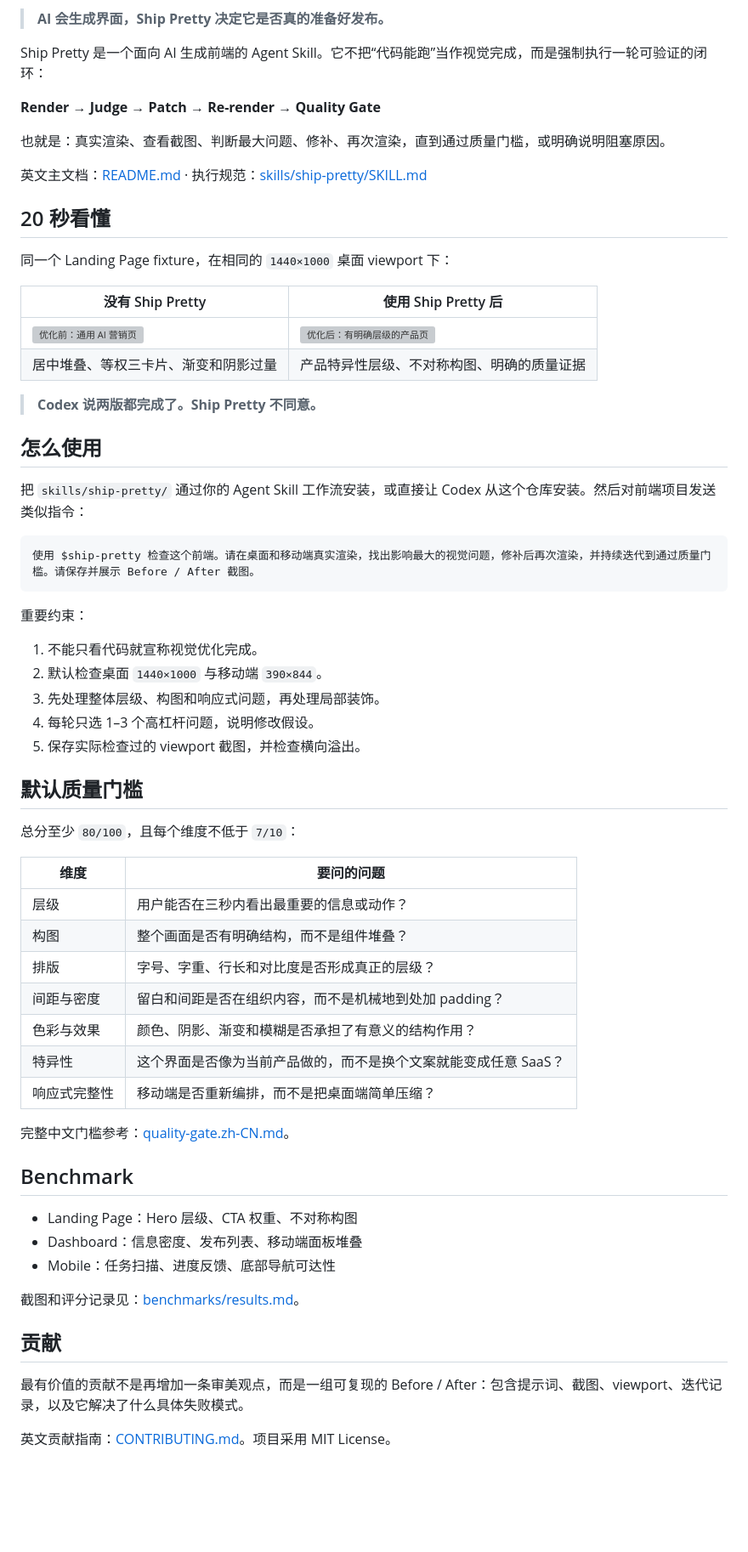
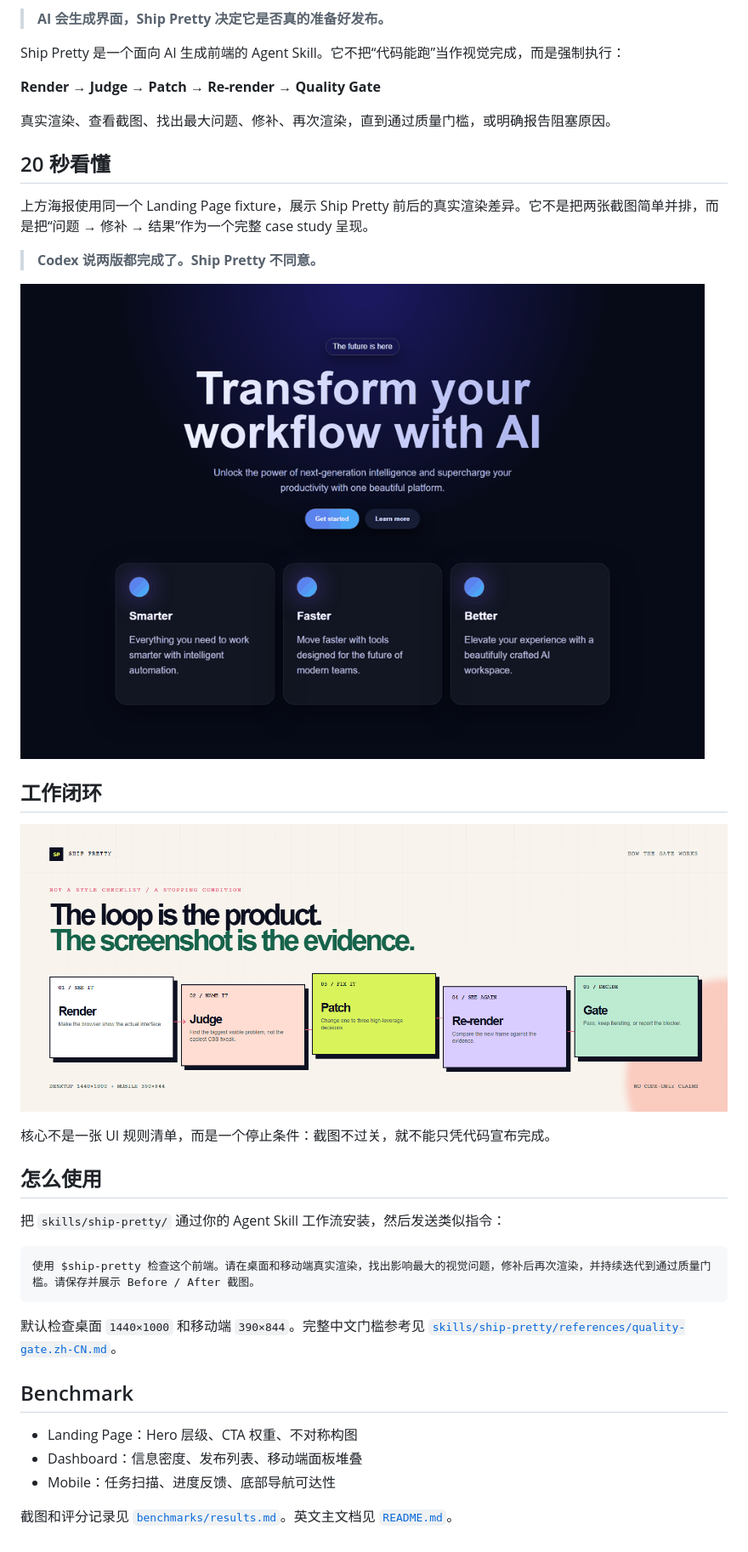
Before and after one commit to lavine888/ship-pretty, a Markdown page: README.zh-CN.md, the part around the change printed below. Shown: that part at 85% size. GitHub-like rendering; pictures changed too: assets/ship-pretty-loop.png (added); blank space fills up the shorter version; grey boxes are pictures that could not be loaded.

Commit message:
docs: turn README comparison into a visual case study

````diff
--- a/README.zh-CN.md
+++ b/README.zh-CN.md
@@ -2,56 +10,37 @@
 
 > **AI 会生成界面，Ship Pretty 决定它是否真的准备好发布。**
 
-Ship Pretty 是一个面向 AI 生成前端的 Agent Skill。它不把“代码能跑”当作视觉完成，而是强制执行一轮可验证的闭环：
+Ship Pretty 是一个面向 AI 生成前端的 Agent Skill。它不把“代码能跑”当作视觉完成，而是强制执行：
 
 **Render → Judge → Patch → Re-render → Quality Gate**
 
-也就是：真实渲染、查看截图、判断最大问题、修补、再次渲染，直到通过质量门槛，或明确说明阻塞原因。
-
-英文主文档：[README.md](README.md) · 执行规范：[skills/ship-pretty/SKILL.md](skills/ship-pretty/SKILL.md)
+真实渲染、查看截图、找出最大问题、修补、再次渲染，直到通过质量门槛，或明确报告阻塞原因。
 
 ## 20 秒看懂
 
-同一个 Landing Page fixture，在相同的 `1440×1000` 桌面 viewport 下：
-
-| 没有 Ship Pretty | 使用 Ship Pretty 后 |
-| --- | --- |
-| ![优化前：通用 AI 营销页](assets/benchmarks/landing-page/before/desktop.png) | ![优化后：有明确层级的产品页](assets/benchmarks/landing-page/after/desktop.png) |
-| 居中堆叠、等权三卡片、渐变和阴影过量 | 产品特异性层级、不对称构图、明确的质量证据 |
+上方海报使用同一个 Landing Page fixture，展示 Ship Pretty 前后的真实渲染差异。它不是把两张截图简单并排，而是把“问题 → 修补 → 结果”作为一个完整 case study 呈现。
 
 > **Codex 说两版都完成了。Ship Pretty 不同意。**
 
+![Ship Pretty 迭代演示](assets/demo.gif)
+
+## 工作闭环
+
+<p align="center">
+  <img src="./assets/ship-pretty-loop.png" alt="Ship Pretty 工作闭环：渲染、判断、修补、再次渲染、质量门槛" width="100%">
+</p>
+
+核心不是一张 UI 规则清单，而是一个停止条件：截图不过关，就不能只凭代码宣布完成。
+
 ## 怎么使用
 
-把 `skills/ship-pretty/` 通过你的 Agent Skill 工作流安装，或直接让 Codex 从这个仓库安装。然后对前端项目发送类似指令：
+把 `skills/ship-pretty/` 通过你的 Agent Skill 工作流安装，然后发送类似指令：
 
 ```text
 使用 $ship-pretty 检查这个前端。请在桌面和移动端真实渲染，找出影响最大的视觉问题，修补后再次渲染，并持续迭代到通过质量门槛。请保存并展示 Before / After 截图。
 ```
 
-重要约束：
-
-1. 不能只看代码就宣称视觉优化完成。
-2. 默认检查桌面 `1440×1000` 与移动端 `390×844`。
-3. 先处理整体层级、构图和响应式问题，再处理局部装饰。
-4. 每轮只选 1–3 个高杠杆问题，说明修改假设。
-5. 保存实际检查过的 viewport 截图，并检查横向溢出。
-
-## 默认质量门槛
-
-总分至少 `80/100`，且每个维度不低于 `7/10`：
-
-| 维度 | 要问的问题 |
-| --- | --- |
-| 层级 | 用户能否在三秒内看出最重要的信息或动作？ |
-| 构图 | 整个画面是否有明确结构，而不是组件堆叠？ |
-| 排版 | 字号、字重、行长和对比度是否形成真正的层级？ |
-| 间距与密度 | 留白和间距是否在组织内容，而不是机械地到处加 padding？ |
-| 色彩与效果 | 颜色、阴影、渐变和模糊是否承担了有意义的结构作用？ |
-| 特异性 | 这个界面是否像为当前产品做的，而不是换个文案就能变成任意 SaaS？ |
-| 响应式完整性 | 移动端是否重新编排，而不是把桌面端简单压缩？ |
-
-完整中文门槛参考：[quality-gate.zh-CN.md](skills/ship-pretty/references/quality-gate.zh-CN.md)。
+默认检查桌面 `1440×1000` 和移动端 `390×844`。完整中文门槛参考见 [`skills/ship-pretty/references/quality-gate.zh-CN.md`](skills/ship-pretty/references/quality-gate.zh-CN.md)。
 
 ## Benchmark
 
@@ -59,10 +48,4 @@ Ship Pretty 是一个面向 AI 生成前端的 Agent Skill。它不把“代码
 - Dashboard：信息密度、发布列表、移动端面板堆叠
 - Mobile：任务扫描、进度反馈、底部导航可达性
 
-截图和评分记录见：[benchmarks/results.md](benchmarks/results.md)。
-
-## 贡献
-
-最有价值的贡献不是再增加一条审美观点，而是一组可复现的 Before / After：包含提示词、截图、viewport、迭代记录，以及它解决了什么具体失败模式。
-
-英文贡献指南：[CONTRIBUTING.md](CONTRIBUTING.md)。项目采用 MIT License。
+截图和评分记录见 [`benchmarks/results.md`](benchmarks/results.md)。英文主文档见 [`README.md`](README.md)。
````
Also changed, not shown: other parts of README.zh-CN.md (+8 -0 lines), README.md (+19 -7 lines), skills/ship-pretty/SKILL.md (+2 -0 lines), assets/ship-pretty-hero.png (added), 2 other files.
